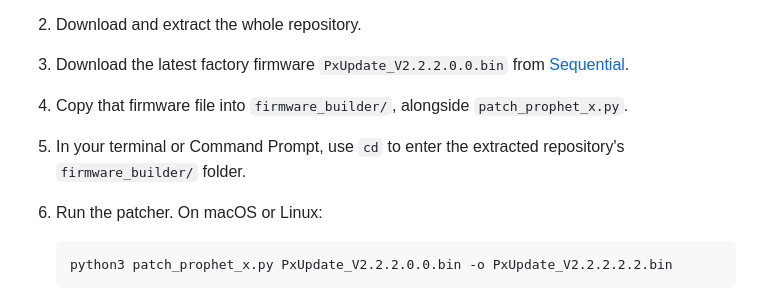
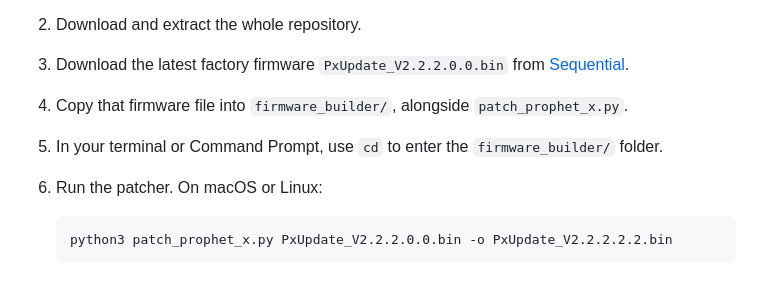
Before and after one commit to water-feature/PX-RE, a Markdown page: README.md, the part around the change. Rendered like a GitHub page.

````diff
--- a/README.md
+++ b/README.md
@@ -43,7 +43,7 @@ The patcher is cross-platform, you just need Python 3.11 or newer.
 2. Download and extract the whole repository.
 3. Download the latest factory firmware `PxUpdate_V2.2.2.0.0.bin` from [Sequential](https://sequential.com/support/download/prophet-x-operating-system/).
 4. Copy that firmware file into `firmware_builder/`, alongside `patch_prophet_x.py`.
-5. In your terminal or Command Prompt, use `cd` to enter the extracted repository's `firmware_builder/` folder.
+5. In your terminal or Command Prompt, use `cd` to enter the `firmware_builder/` folder.
 6. Run the patcher. On macOS or Linux:
 
    ```sh
````
